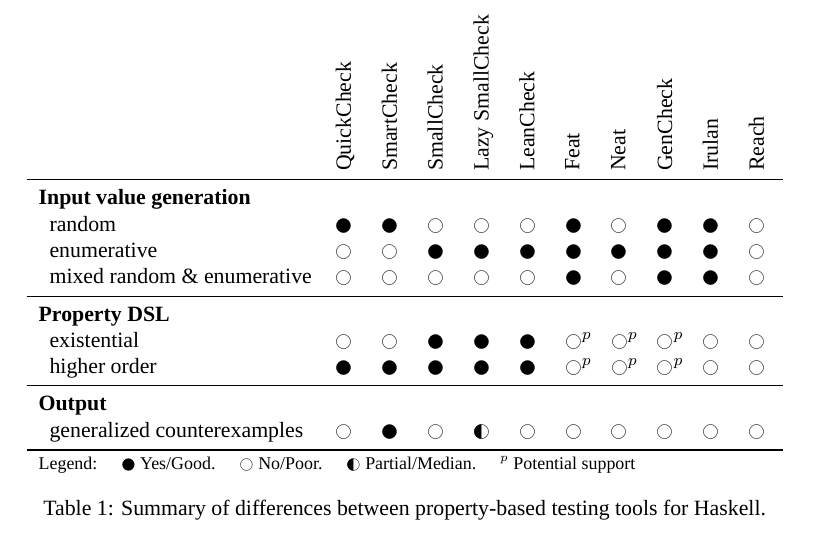
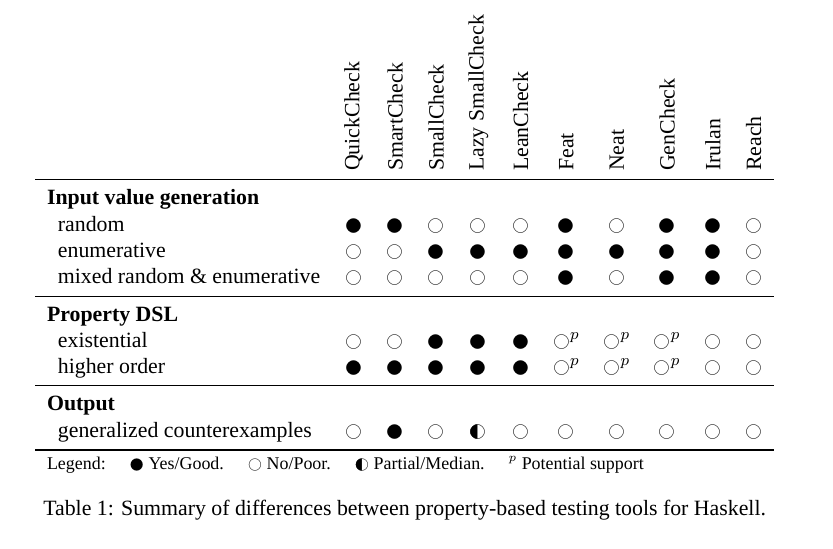
Before and after one commit to barrucadu/phd, a LaTeX thesis (thesis/main.tex, which reads thesis/property_testing.tex): part of page 31 of 121, cut so that both start at the same text. Compiled offline with XeLaTeX; a missing font is replaced by an installed copy or a similar font.

Commit message:
Remove use of tabularx

```diff
--- a/thesis/main.tex
+++ b/thesis/main.tex
@@ -44,7 +44,6 @@
 
 % Tables
 \usepackage{booktabs}
-\usepackage{tabularx}
 
 % Headings
 \usepackage{titlesec}
--- a/thesis/property_testing.tex
+++ b/thesis/property_testing.tex
@@ -68,16 +68,14 @@
 several tools for Haskell.
 
 \begingroup
-\newcommand{\Y}{\CIRCLE}
-\newcommand{\N}{\Circle}
+\newcommand{\YY}{\CIRCLE}
+\newcommand{\NN}{\Circle}
 \newcommand{\YN}{\LEFTcircle}
-\newcommand{\Q}{\N$^p$}
-\newcommand{\VBS}{\rotatebox{90}{\scriptsize BSD3}}
-\newcommand{\VGP}{\rotatebox{90}{\scriptsize GPLv3}}
+\newcommand{\QQ}{\NN$^p$}
 
 \begin{table}
 \centering
-\begin{tabularx}{\textwidth}{lXXXXXXXXXX}
+\begin{tabular}{lccccccccccc}
 &\rotatebox{90}{QuickCheck\hphantom{a}}
 &\rotatebox{90}{SmartCheck}
 &\rotatebox{90}{SmallCheck}
@@ -90,22 +88,22 @@
 &\rotatebox{90}{Reach}
 \\ \toprule
 \textbf{Input value generation}          &&&&&&&&&&\\
-~~random                              &\Y&\Y&\N&\N&\N&\Y&\N&\Y&\Y&\N\\
-~~enumerative                         &\N&\N&\Y&\Y&\Y&\Y&\Y&\Y&\Y&\N\\
-~~mixed random \& enumerative         &\N&\N&\N&\N&\N&\Y&\N&\Y&\Y&\N\\ \midrule
+~~random                              &\YY&\YY&\NN&\NN&\NN&\YY&\NN&\YY&\YY&\NN\\
+~~enumerative                         &\NN&\NN&\YY&\YY&\YY&\YY&\YY&\YY&\YY&\NN\\
+~~mixed random \& enumerative         &\NN&\NN&\NN&\NN&\NN&\YY&\NN&\YY&\YY&\NN\\ \midrule
 \textbf{Property DSL}          &&&&&&&&&&\\
-~~existential                 &\N&\N&\Y&\Y&\Y&\Q&\Q&\Q&\N&\N\\
-~~higher order                &\Y&\Y&\Y&\Y&\Y&\Q&\Q&\Q&\N&\N\\ \midrule
+~~existential                 &\NN&\NN&\YY&\YY&\YY&\QQ&\QQ&\QQ&\NN&\NN\\
+~~higher order                &\YY&\YY&\YY&\YY&\YY&\QQ&\QQ&\QQ&\NN&\NN\\ \midrule
 \textbf{Output}          &&&&&&&&&&\\
-~~generalized counterexamples            &\N&\Y&\N&\YN&\N&\N&\N&\N&\N&\N\\
+~~generalized counterexamples            &\NN&\YY&\NN&\YN&\NN&\NN&\NN&\NN&\NN&\NN\\
 \bottomrule
 \multicolumn{11}{l}{
 \footnotesize
 Legend:\hspace{1em}
-\Y{} Yes/Good.\hspace{1em}
-\N{} No/Poor.\hspace{1em}
+\YY{} Yes/Good.\hspace{1em}
+\NN{} No/Poor.\hspace{1em}
 \YN{} Partial/Median.\hspace{1em}
 $^p$ Potential support} \\
-\end{tabularx}
+\end{tabular}
 \caption[Summary of differences in Haskell property-testing tools.]{Summary of differences between property-based testing tools for Haskell.}\label{tbl:proptools}
 \end{table}
```
Also changed, not shown: thesis/property_testing.tex (1 more changed lines).
